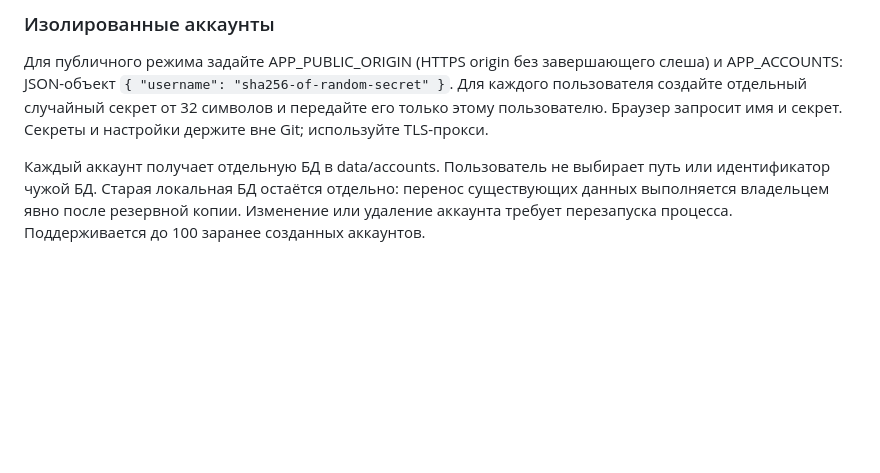
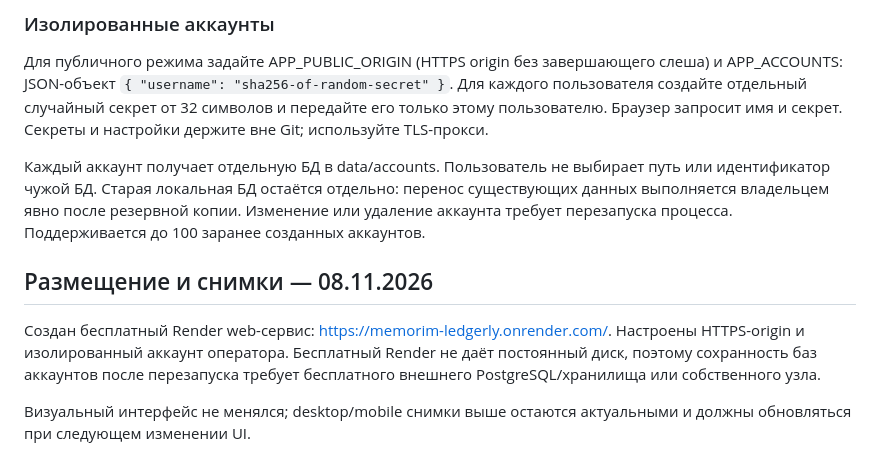
Before and after one commit to memorim/ledgerly-finance-dashboard, a Markdown page: README.md, the part around the change. Drawn GitHub-style; blank space fills up the shorter version.

Commit message:
docs: record deployment status and screenshot policy (#7)

```diff
--- a/README.md
+++ b/README.md
@@ -96,3 +96,9 @@ CI устанавливает зависимости по зафиксирова
 Для публичного режима задайте APP_PUBLIC_ORIGIN (HTTPS origin без завершающего слеша) и APP_ACCOUNTS: JSON-объект `{ "username": "sha256-of-random-secret" }`. Для каждого пользователя создайте отдельный случайный секрет от 32 символов и передайте его только этому пользователю. Браузер запросит имя и секрет. Секреты и настройки держите вне Git; используйте TLS-прокси.
 
 Каждый аккаунт получает отдельную БД в data/accounts. Пользователь не выбирает путь или идентификатор чужой БД. Старая локальная БД остаётся отдельно: перенос существующих данных выполняется владельцем явно после резервной копии. Изменение или удаление аккаунта требует перезапуска процесса. Поддерживается до 100 заранее созданных аккаунтов.
+
+## Размещение и снимки — 08.11.2026
+
+Создан бесплатный Render web-сервис: https://memorim-ledgerly.onrender.com/. Настроены HTTPS-origin и изолированный аккаунт оператора. Бесплатный Render не даёт постоянный диск, поэтому сохранность баз аккаунтов после перезапуска требует бесплатного внешнего PostgreSQL/хранилища или собственного узла.
+
+Визуальный интерфейс не менялся; desktop/mobile снимки выше остаются актуальными и должны обновляться при следующем изменении UI.
```
